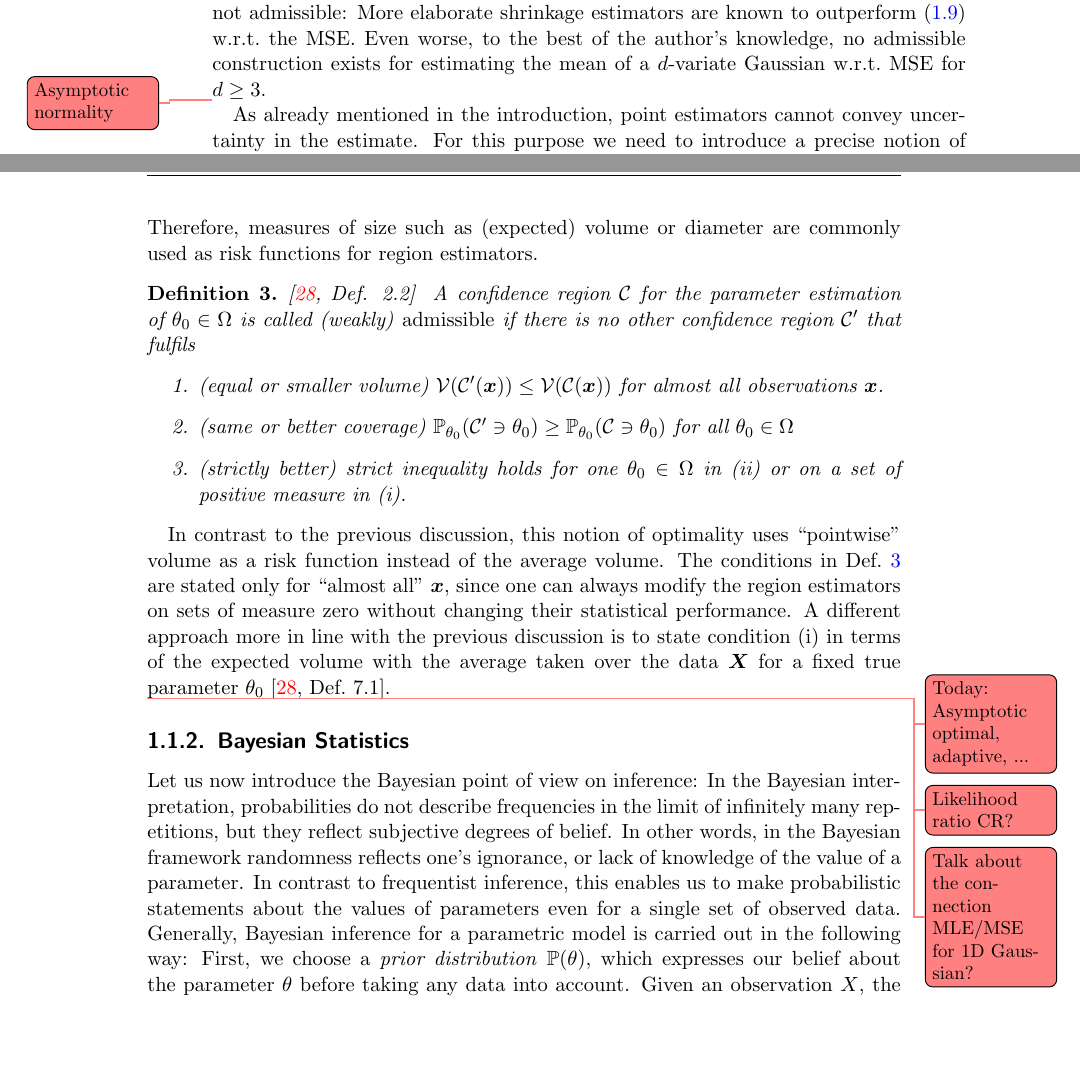
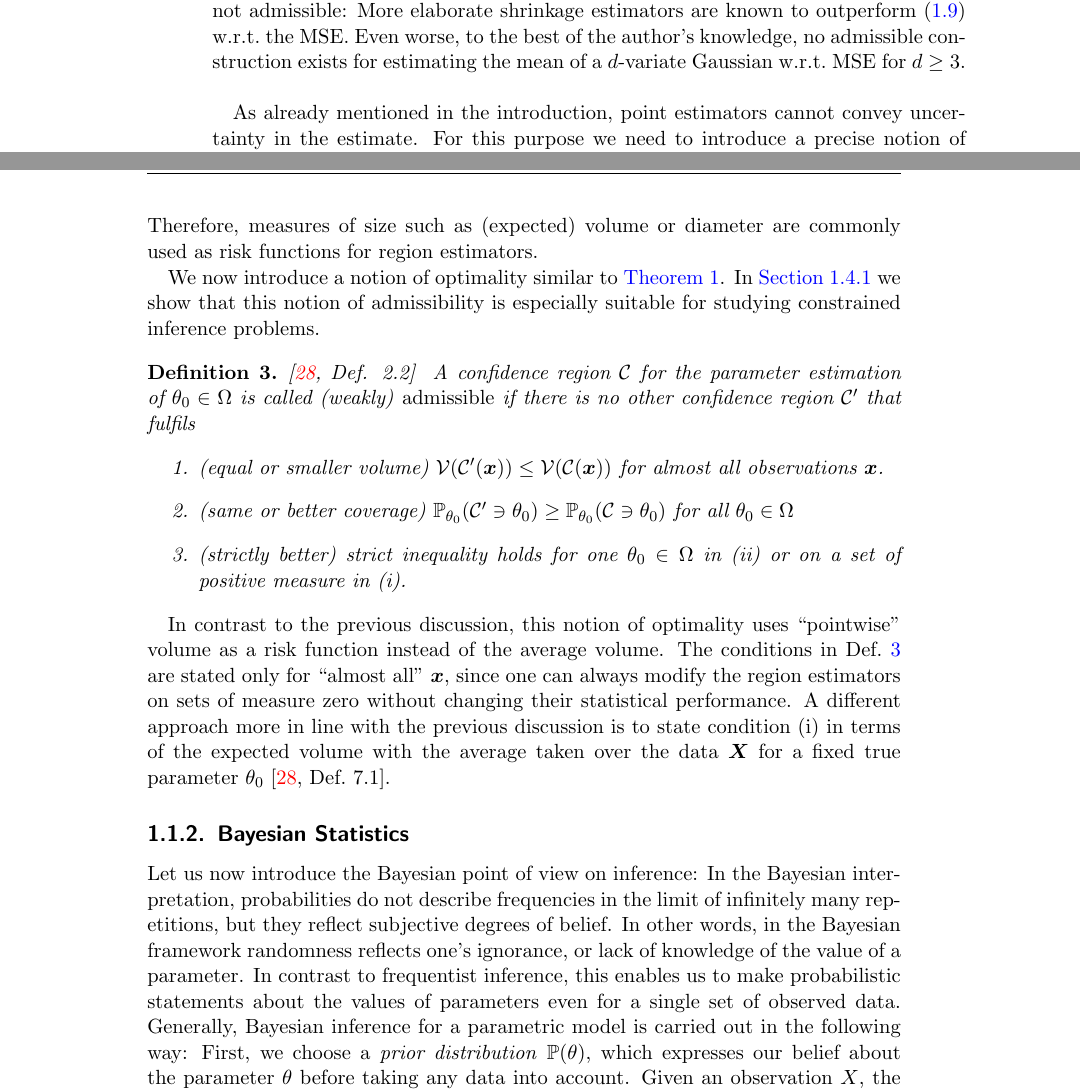
Before and after one commit to dseuss/thesis, a LaTeX thesis (thesis.tex, which reads chapters/error_region.tex): two parts of pages 12 and 13 of 57, joined at a grey line, cut so that both start at the same text, the shorter picture padded with empty space. Compiled offline with pdfLaTeX.

Commit message:
Fix ToDos in intro to stats section

```diff
--- a/chapters/error_region.tex
+++ b/chapters/error_region.tex
@@ -178,11 +178,7 @@ The James-Stein estimator~\eqref{eq:stat.frequentist.stein_estimator} cannot be
 \Cref{eq:stat.frequentist.stein_estimator} can also be generalized to the case of more than one observation, i.e.\ $m > 1$.
 Finally, note that the James-Stein estimator is also not admissible:
 More elaborate shrinkage estimators are known to outperform~\eqref{eq:stat.frequentist.stein_estimator} w.r.t.\ the MSE.
-Even worse, to the best of the author's knowledge, no admissible construction exists for estimating the mean of a $d$-variate Gaussian w.r.t.\ MSE for $d \ge 3$.
-
-
-\todo{Asymptotic normality}
-
+Even worse, to the best of the author's knowledge, no admissible construction exists for estimating the mean of a $d$-variate Gaussian w.r.t.\ MSE for $d \ge 3$.\\
 
 
 As already mentioned in the introduction, point estimators cannot convey uncertainty in the estimate.
@@ -212,7 +208,8 @@ Clearly, if we have two confidence regions $\CR_1$ and $\CR_2$ with the same con
 More generally, smaller regions should be preferred since they convey more confidence in the estimate and exclude more alternatives.
 Therefore, measures of size such as (expected) volume or diameter are commonly used as risk functions for region estimators.
 
-% TODO
+We now introduce a notion of optimality similar to~\cref{def:stat.frequentist.admissability_point_estimators}.
+In \cref{sub:ortho.optimal} we show that this notion of admissibility is especially suitable for studying constrained inference problems.
 \begin{definition}{\cite[Def. 2.2]{Joshi_1969_Admissibility}}
   \label{def:stat.frequentist.admissible}
   A confidence region $\CR$ for the parameter estimation of $\theta_0 \in \Omega$ is called (weakly) \emph{admissible} if there is no other confidence region $\CR'$ that fulfils
@@ -223,12 +220,8 @@ Therefore, measures of size such as (expected) volume or diameter are commonly u
   \end{enumerate}
 \end{definition}
 In contrast to the previous discussion, this notion of optimality uses \quotes{pointwise} volume as a risk function instead of the average volume.
-The conditions in Def.~\ref{def:stat.frequentist.admissible} are stated only for ``almost all'' $\vec x$, since one can always modify the region estimators on sets of measure zero without changing their statistical performance.
+The conditions in Def.~\ref{def:stat.frequentist.admissible} are stated only for \quotes{almost all} $\vec x$, since one can always modify the region estimators on sets of measure zero without changing their statistical performance.
 A different approach more in line with the previous discussion is to state condition (i) in terms of the expected volume with the average taken over the data $\vec X$ for a fixed true parameter $\theta_0$~\cite[Def.~7.1]{Joshi_1969_Admissibility}.
-
-\todo{Today: Asymptotic optimal, adaptive, ...}
-\todo{Likelihood ratio CR?}
-\todo{Talk about the connection MLE/MSE for 1D Gaussian?}
 
 
 %%%%%%%%%%%%%%%%%%%%%%%%%%%%%%%%%%%%%%%%%%%%%%%%%%%%%%%%%%%%%%%%%%%%%%%%%%%%%%%%
```
Also changed, not shown: chapters/error_region.tex (2 more changed lines).
